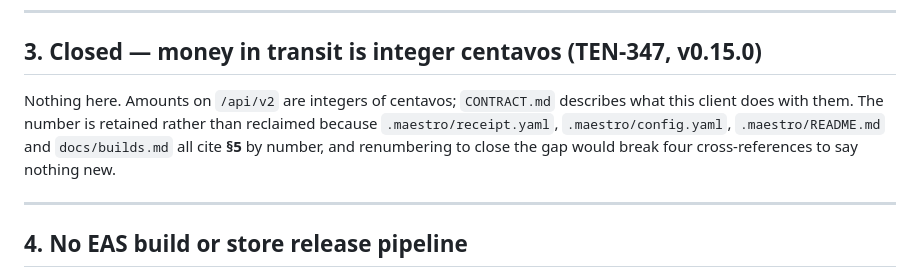
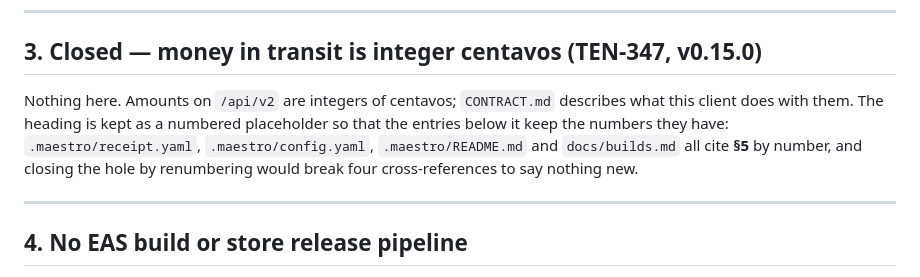
Before and after one commit to TetengDev/gastosai-mobile, a Markdown page: KNOWN-GAPS.md, the part around the change. GitHub-like rendering.

Commit message:
docs(gaps): state the tombstone's reason precisely
Deleting the closed entry would not by itself renumber anything; what would is
reclaiming its number and shifting the entries below. Those are what four files
cite by number, so the placeholder is there to hold them still.

```diff
--- a/KNOWN-GAPS.md
+++ b/KNOWN-GAPS.md
@@ -39,9 +39,10 @@ surfaces and stay web-only.
 ## 3. Closed — money in transit is integer centavos (TEN-347, v0.15.0)
 
 Nothing here. Amounts on `/api/v2` are integers of centavos; `CONTRACT.md` describes what this
-client does with them. The number is retained rather than reclaimed because `.maestro/receipt.yaml`,
-`.maestro/config.yaml`, `.maestro/README.md` and `docs/builds.md` all cite **§5** by number, and
-renumbering to close the gap would break four cross-references to say nothing new.
+client does with them. The heading is kept as a numbered placeholder so that the entries below it
+keep the numbers they have: `.maestro/receipt.yaml`, `.maestro/config.yaml`, `.maestro/README.md`
+and `docs/builds.md` all cite **§5** by number, and closing the hole by renumbering would break four
+cross-references to say nothing new.
 
 ---
 
```
